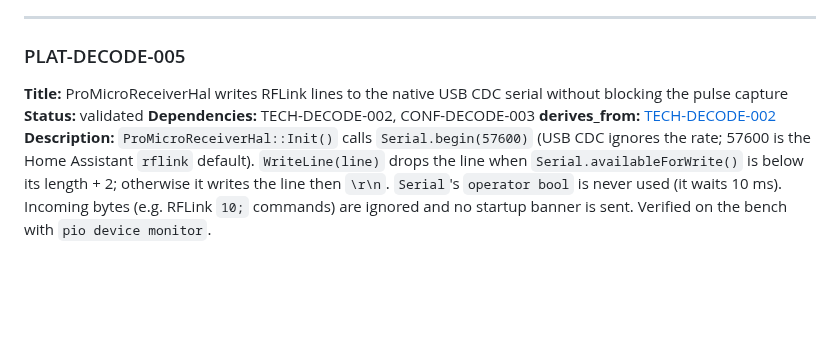
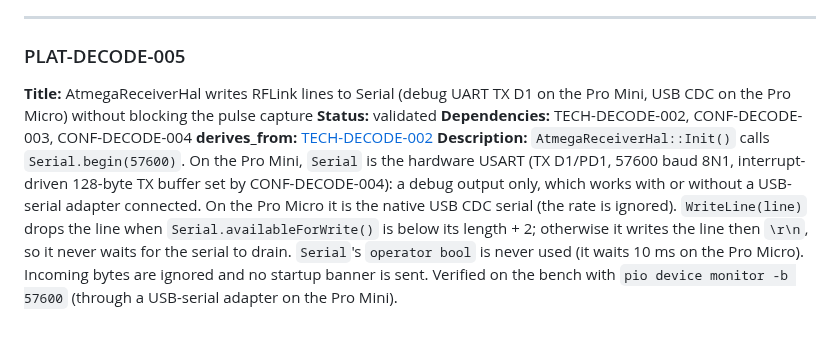
Before and after one commit to arcadien/tinySensor, a Markdown page: requirements/platform.md, the part around the change. Drawn GitHub-style; blank space fills up the shorter version.

Commit message:
req(PLAT-DECODE-005): RFLink lines on Serial, debug UART TX D1 on the Pro Mini, USB CDC on the Pro Micro
Co-Authored-By: Claude Opus 5.5 <noreply@anthropic.com>

```diff
--- a/requirements/platform.md
+++ b/requirements/platform.md
@@ -76,8 +76,8 @@
 ---
 
 ### PLAT-DECODE-005
-**Title:** ProMicroReceiverHal writes RFLink lines to the native USB CDC serial without blocking the pulse capture
+**Title:** AtmegaReceiverHal writes RFLink lines to Serial (debug UART TX D1 on the Pro Mini, USB CDC on the Pro Micro) without blocking the pulse capture
 **Status:** validated
-**Dependencies:** TECH-DECODE-002, CONF-DECODE-003
+**Dependencies:** TECH-DECODE-002, CONF-DECODE-003, CONF-DECODE-004
 **derives_from:** [TECH-DECODE-002](technical.md#tech-decode-002)
-**Description:** `ProMicroReceiverHal::Init()` calls `Serial.begin(57600)` (USB CDC ignores the rate; 57600 is the Home Assistant `rflink` default). `WriteLine(line)` drops the line when `Serial.availableForWrite()` is below its length + 2; otherwise it writes the line then `\r\n`. `Serial`'s `operator bool` is never used (it waits 10 ms). Incoming bytes (e.g. RFLink `10;` commands) are ignored and no startup banner is sent. Verified on the bench with `pio device monitor`.
+**Description:** `AtmegaReceiverHal::Init()` calls `Serial.begin(57600)`. On the Pro Mini, `Serial` is the hardware USART (TX D1/PD1, 57600 baud 8N1, interrupt-driven 128-byte TX buffer set by CONF-DECODE-004): a debug output only, which works with or without a USB-serial adapter connected. On the Pro Micro it is the native USB CDC serial (the rate is ignored). `WriteLine(line)` drops the line when `Serial.availableForWrite()` is below its length + 2; otherwise it writes the line then `\r\n`, so it never waits for the serial to drain. `Serial`'s `operator bool` is never used (it waits 10 ms on the Pro Micro). Incoming bytes are ignored and no startup banner is sent. Verified on the bench with `pio device monitor -b 57600` (through a USB-serial adapter on the Pro Mini).
```
